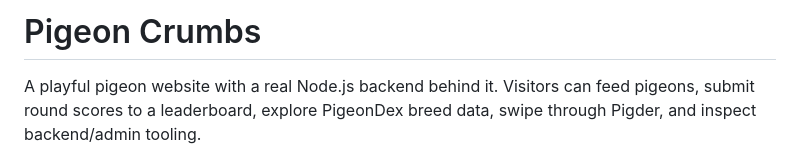
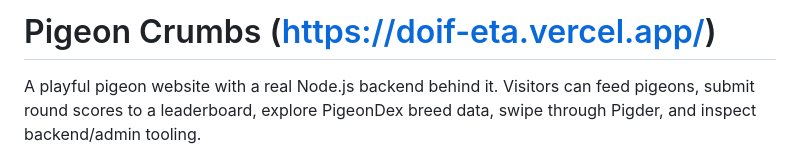
Before and after one commit to fredericVDK/Doif, a Markdown page: README.md, the part around the change. Rendered like a GitHub page.

Commit message:
Modify README title to include project link
Updated project title to include the website link.

```diff
--- a/README.md
+++ b/README.md
@@ -1,4 +1,4 @@
-# Pigeon Crumbs
+# Pigeon Crumbs (https://doif-eta.vercel.app/)
 
 A playful pigeon website with a real Node.js backend behind it. Visitors can feed pigeons, submit round scores to a leaderboard, explore PigeonDex breed data, swipe through Pigder, and inspect backend/admin tooling.
 
```
